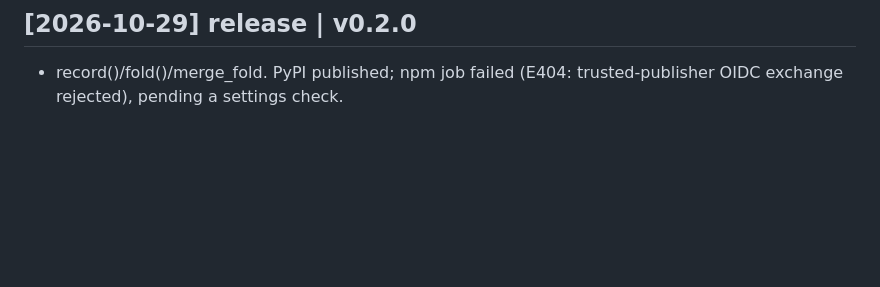
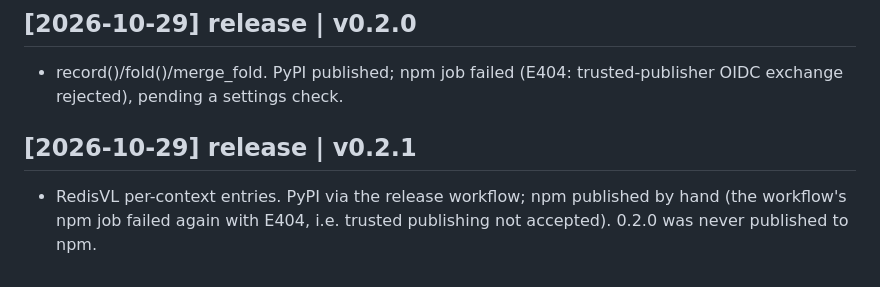
Before and after one commit to Maby0/fow-cache, a Markdown page: wiki/log.md, the part around the change. Rendered like a GitHub page; blank space fills up the shorter version.

Commit message:
wiki: log v0.2.1

```diff
--- a/wiki/log.md
+++ b/wiki/log.md
@@ -59,3 +59,6 @@
 
 ## [2026-10-29] release | v0.2.0
 - record()/fold()/merge_fold. PyPI published; npm job failed (E404: trusted-publisher OIDC exchange rejected), pending a settings check.
+
+## [2026-10-29] release | v0.2.1
+- RedisVL per-context entries. PyPI via the release workflow; npm published by hand (the workflow's npm job failed again with E404, i.e. trusted publishing not accepted). 0.2.0 was never published to npm.
```
